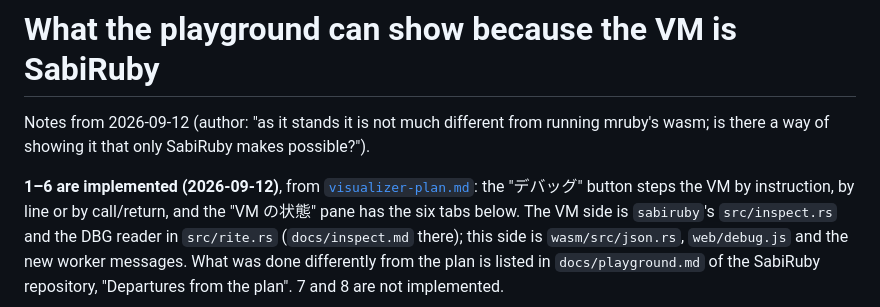
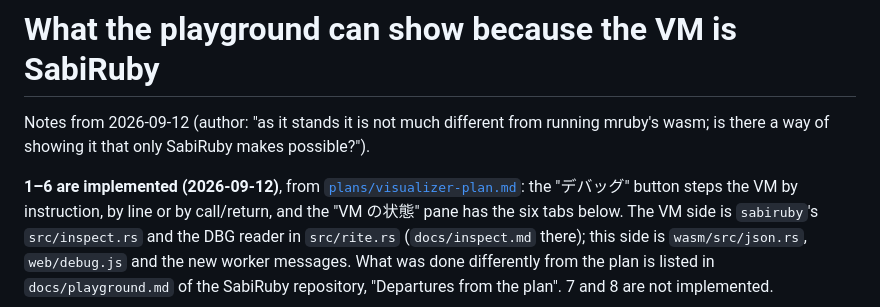
Before and after one commit to sabiruby/sabiruby-playground, a Markdown page: docs/ideas.md, the part around the change. GitHub-like rendering.

```diff
--- a/docs/ideas.md
+++ b/docs/ideas.md
@@ -3,7 +3,7 @@
 Notes from 2026-09-12 (author: "as it stands it is not much different from running
 mruby's wasm; is there a way of showing it that only SabiRuby makes possible?").
 
-**1–6 are implemented (2026-09-12)**, from [`visualizer-plan.md`](visualizer-plan.md): the
+**1–6 are implemented (2026-09-12)**, from [`plans/visualizer-plan.md`](plans/visualizer-plan.md): the
 "デバッグ" button steps the VM by instruction, by line or by call/return, and the "VM の状態"
 pane has the six tabs below. The VM side is `sabiruby`'s `src/inspect.rs` and the DBG reader in
 `src/rite.rs` (`docs/inspect.md` there); this side is `wasm/src/json.rs`, `web/debug.js` and the
```
Also changed, not shown: docs/README.md (added, +12 -0 lines), docs/plans/visualizer-plan.md (renamed from docs/visualizer-plan.md, +6 -6 lines).
